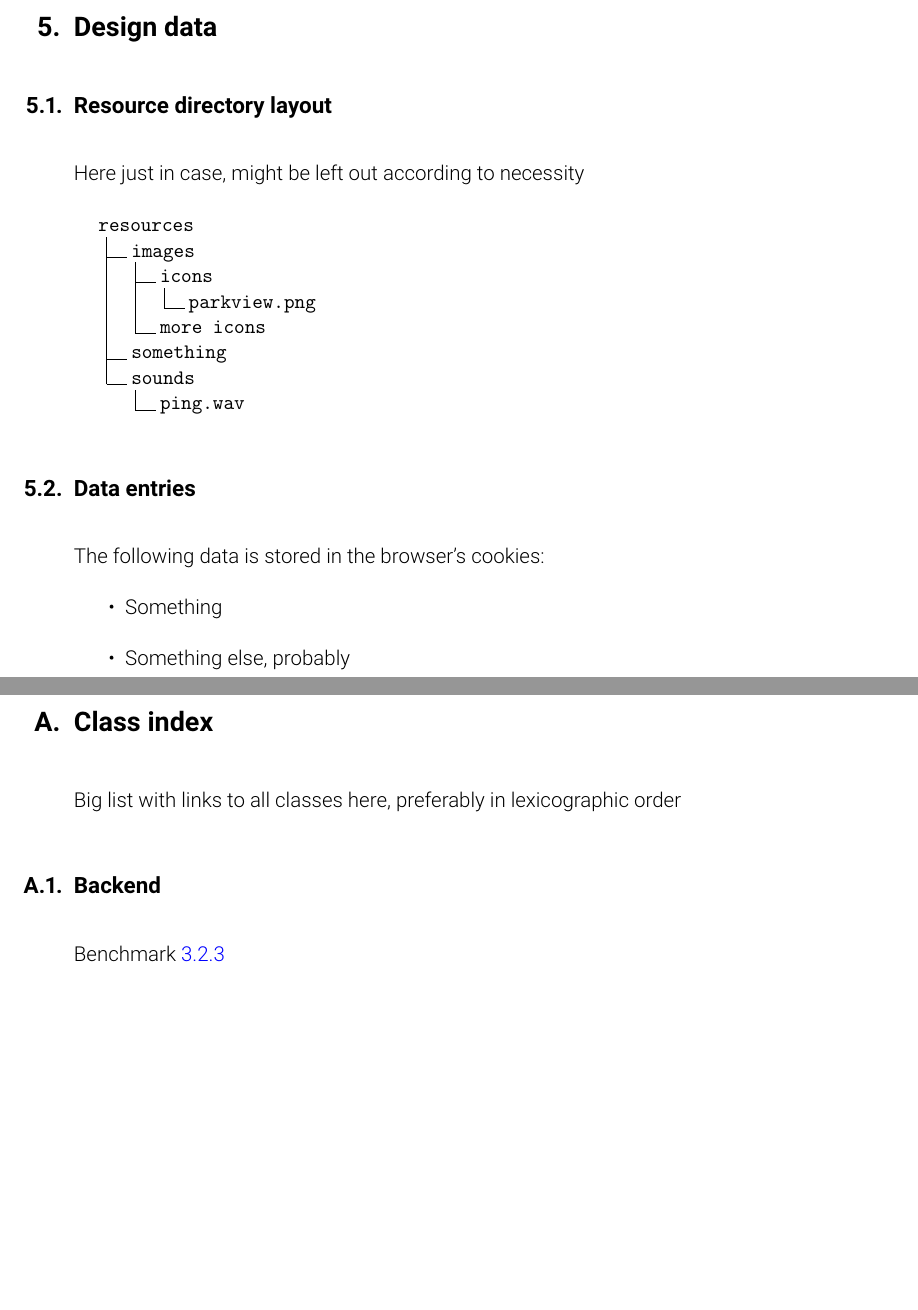
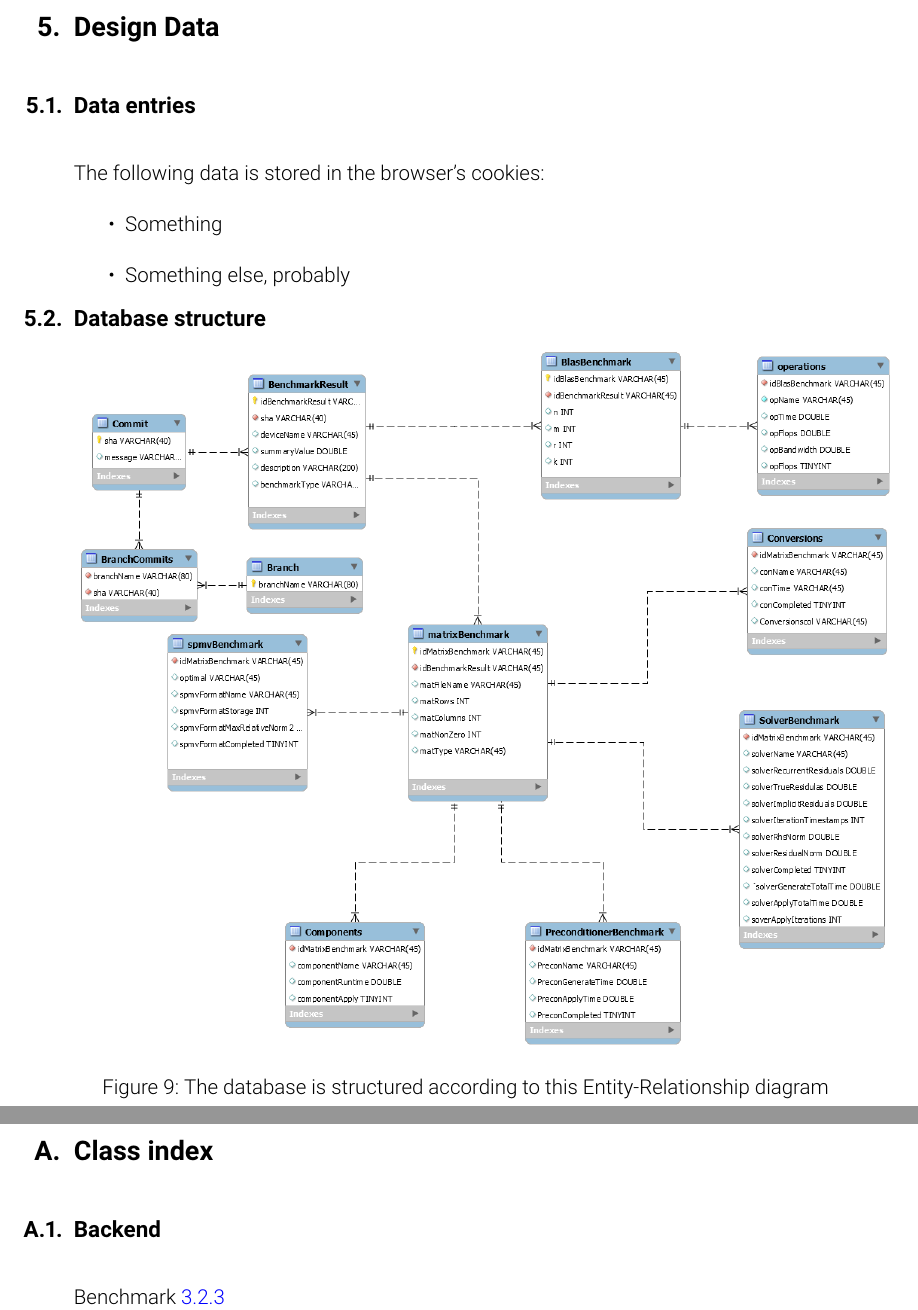
Before and after one commit to pse-parkview/Parkview, a LaTeX document (Design/document/design.tex, which reads Design/document/class_index.tex, Design/document/design_data.tex): two parts of pages 28 and 29 of 30, joined at a grey line, cut so that both start at the same text, the shorter picture padded with empty space. Compiled offline with pdfLaTeX.

Commit message:
Added ER diagram to design data

```diff
--- a/Design/document/class_index.tex
+++ b/Design/document/class_index.tex
@@ -1,5 +1,4 @@
 \section{Class index}
-Big list with links to all classes here, preferably in lexicographic order
 
 \subsection{Backend}
 Benchmark  \ref{b:26}\\
--- a/Design/document/design_data.tex
+++ b/Design/document/design_data.tex
@@ -1,23 +1,15 @@
-\section{Design data}
-
-\subsection{Resource directory layout}
-Here just in case, might be left out according to necessity \\
-
-\dirtree{%
- .1 resources.
- .2 images.
- .3 icons.
- .4 parkview.png.
- .3 more icons.
- .2 something.
- .2 sounds.
- .3 ping.wav.
-}
-
+\section{Design Data}
 
 \subsection{Data entries}
 The following data is stored in the browser's cookies:
 \begin{itemize}
   \item Something
   \item Something else, probably
+
+\begin{figure}[h!]
+\subsection{Database structure}
+  \centering
+  \includegraphics[scale=0.4]{ER.png}
+  \caption{The database is structured according to this Entity-Relationship diagram}
+\end{figure}
 \end{itemize}
```
Also changed, not shown: Design/document/images/ER.png (added).
